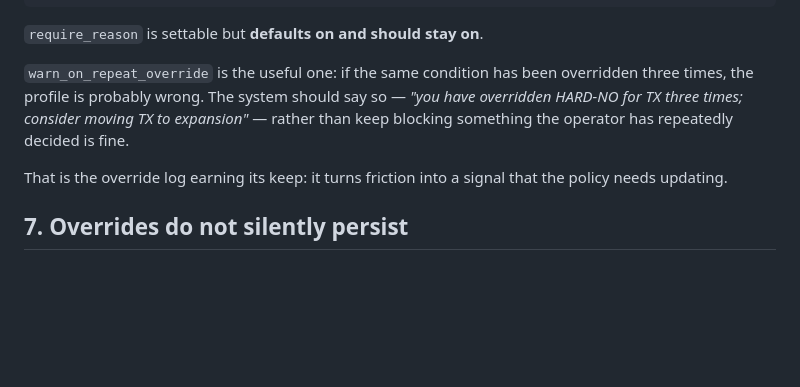
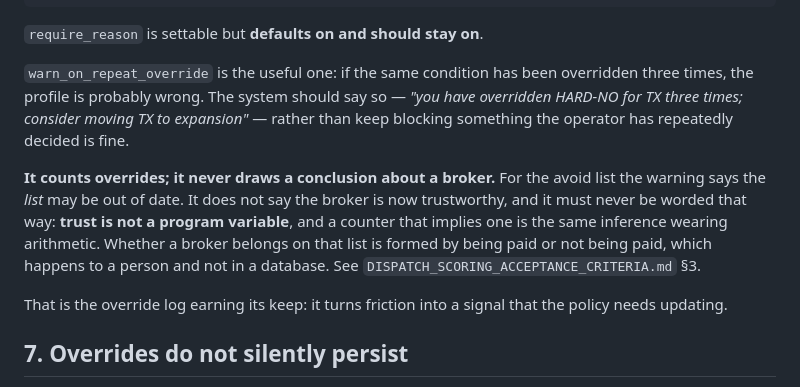
Before and after one commit to jax1313-outlook/Dispatch, a Markdown page: docs/DISPATCH_OVERRIDE_RULES_SPEC.md, the part around the change. GitHub-like rendering; blank space fills up the shorter version.

```diff
--- a/docs/DISPATCH_OVERRIDE_RULES_SPEC.md
+++ b/docs/DISPATCH_OVERRIDE_RULES_SPEC.md
@@ -118,6 +118,13 @@ three times, the profile is probably wrong. The system should say so — *"you h
 overridden HARD-NO for TX three times; consider moving TX to expansion"* — rather than
 keep blocking something the operator has repeatedly decided is fine.
 
+**It counts overrides; it never draws a conclusion about a broker.** For the avoid list the
+warning says the *list* may be out of date. It does not say the broker is now trustworthy, and
+it must never be worded that way: **trust is not a program variable**, and a counter that
+implies one is the same inference wearing arithmetic. Whether a broker belongs on that list is
+formed by being paid or not being paid, which happens to a person and not in a database. See
+`DISPATCH_SCORING_ACCEPTANCE_CRITERIA.md` §3.
+
 That is the override log earning its keep: it turns friction into a signal that the policy
 needs updating.
 
```
Also changed, not shown: docs/DISPATCH_SCORING_ACCEPTANCE_CRITERIA.md (+20 -16 lines).
